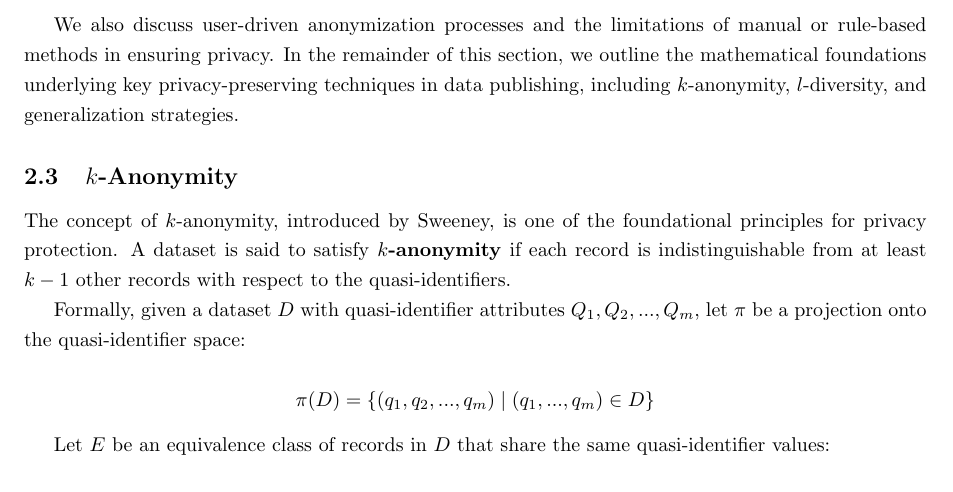
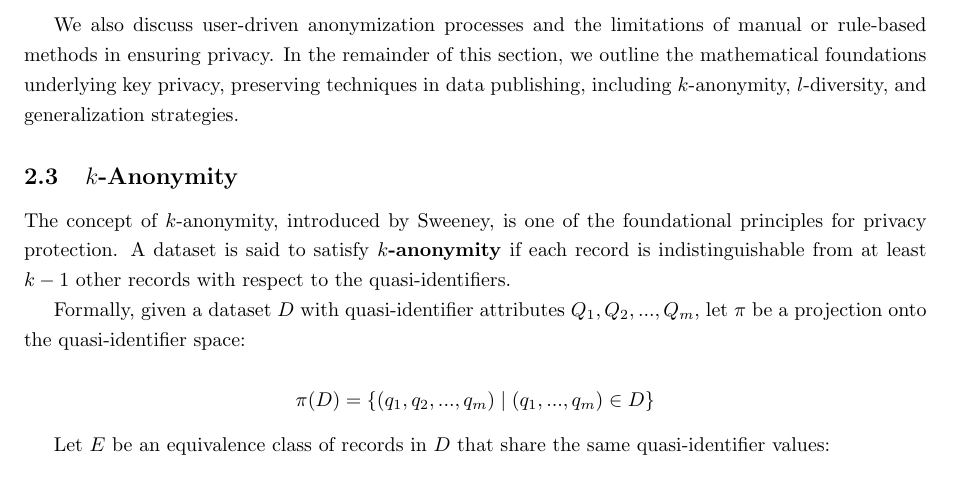
Before and after one commit to LeanderZiehm/ai-project-course-paper-latex, a LaTeX document (main.tex): part of page 4 of 16, cut so that both start at the same text. Compiled offline with pdfLaTeX.

```diff
--- a/main.tex
+++ b/main.tex
@@ -95,7 +95,7 @@
 These techniques are often used in combination and must be tailored to the specific context of the dataset. The choice of technique involves trade-offs between privacy protection and data utility, and selecting the appropriate method requires a clear understanding of the risks, the data's structure, and its intended use.
 
 
-We also discuss user-driven anonymization processes and the limitations of manual or rule-based methods in ensuring privacy. In the remainder of this section, we outline the mathematical foundations underlying key privacy-preserving techniques in data publishing, including $k$-anonymity, $l$-diversity, and generalization strategies.
+We also discuss user-driven anonymization processes and the limitations of manual or rule-based methods in ensuring privacy. In the remainder of this section, we outline the mathematical foundations underlying key privacy, preserving techniques in data publishing, including $k$-anonymity, $l$-diversity, and generalization strategies.
 
 \subsection{$k$-Anonymity}
 
```
